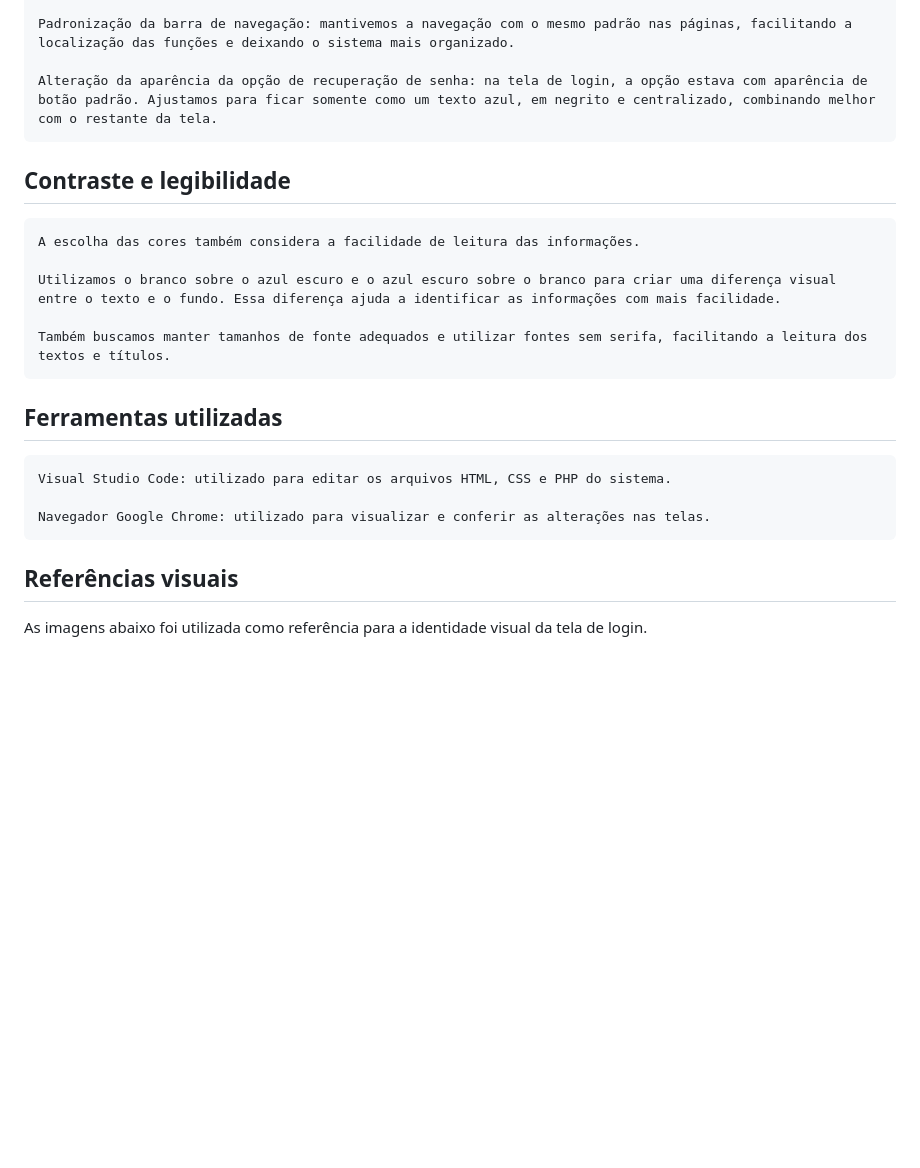
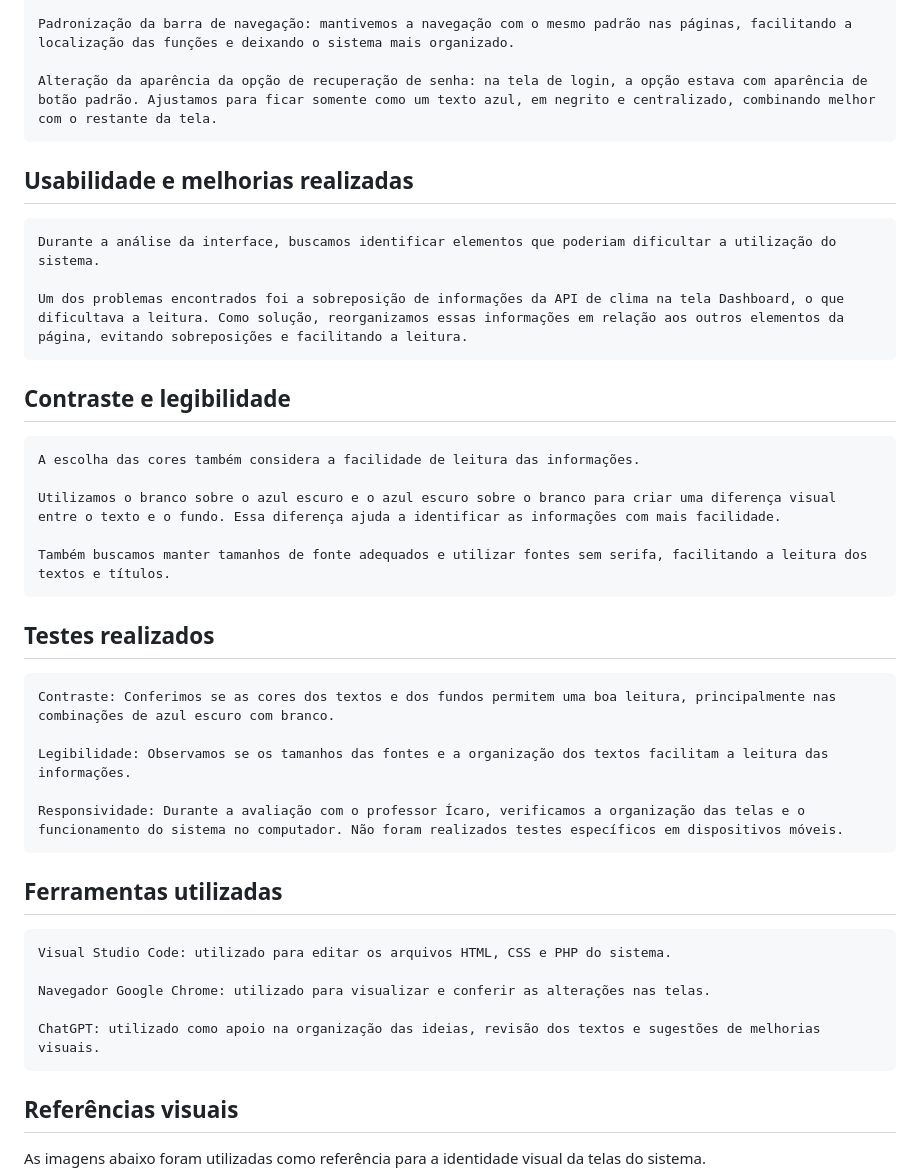
Before and after one commit to NiniveSC/sa-ferrorama, a Markdown page: doc/estudo-identidade.md, the part around one of its changes. GitHub-like rendering; blank space fills up the shorter version.

Commit message:
up - terminei de atualizar a pesquisa da identidade visual do projeto

```diff
--- a/doc/estudo-identidade.md
+++ b/doc/estudo-identidade.md
@@ -58,6 +58,11 @@
 
     Alteração da aparência da opção de recuperação de senha: na tela de login, a opção estava com aparência de botão padrão. Ajustamos para ficar somente como um texto azul, em negrito e centralizado, combinando melhor com o restante da tela.
 
+## Usabilidade e melhorias realizadas
+    Durante a análise da interface, buscamos identificar elementos que poderiam dificultar a utilização do sistema.
+
+    Um dos problemas encontrados foi a sobreposição de informações da API de clima na tela Dashboard, o que dificultava a leitura. Como solução, reorganizamos essas informações em relação aos outros elementos da página, evitando sobreposições e facilitando a leitura.
+
 ## Contraste e legibilidade
     A escolha das cores também considera a facilidade de leitura das informações.
 
@@ -65,13 +70,22 @@
 
     Também buscamos manter tamanhos de fonte adequados e utilizar fontes sem serifa, facilitando a leitura dos textos e títulos.
 
+## Testes realizados
+    Contraste: Conferimos se as cores dos textos e dos fundos permitem uma boa leitura, principalmente nas combinações de azul escuro com branco.
+
+    Legibilidade: Observamos se os tamanhos das fontes e a organização dos textos facilitam a leitura das informações.
+
+    Responsividade: Durante a avaliação com o professor Ícaro, verificamos a organização das telas e o funcionamento do sistema no computador. Não foram realizados testes específicos em dispositivos móveis.
+
 ## Ferramentas utilizadas
     Visual Studio Code: utilizado para editar os arquivos HTML, CSS e PHP do sistema.
 
     Navegador Google Chrome: utilizado para visualizar e conferir as alterações nas telas.
 
+    ChatGPT: utilizado como apoio na organização das ideias, revisão dos textos e sugestões de melhorias visuais.
+
 ## Referências visuais
-As imagens abaixo foi utilizada como referência para a identidade visual da tela de login.
+As imagens abaixo foram utilizadas como referência para a identidade visual da telas do sistema.
 ![alt text](../assets/img/referencia-login.png)
 ![alt text](../assets/img/referencia-layout.png)
 
```
Also changed, not shown: other parts of doc/estudo-identidade.md (+4 -0 lines).
